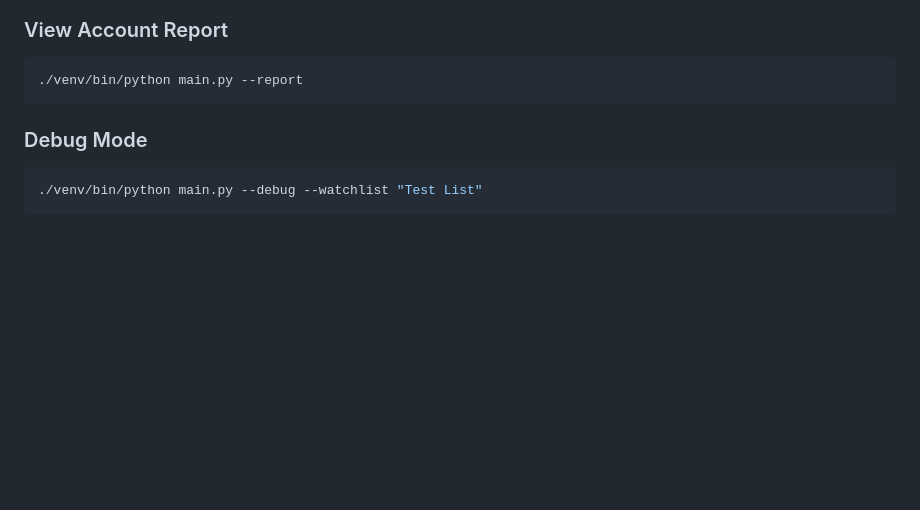
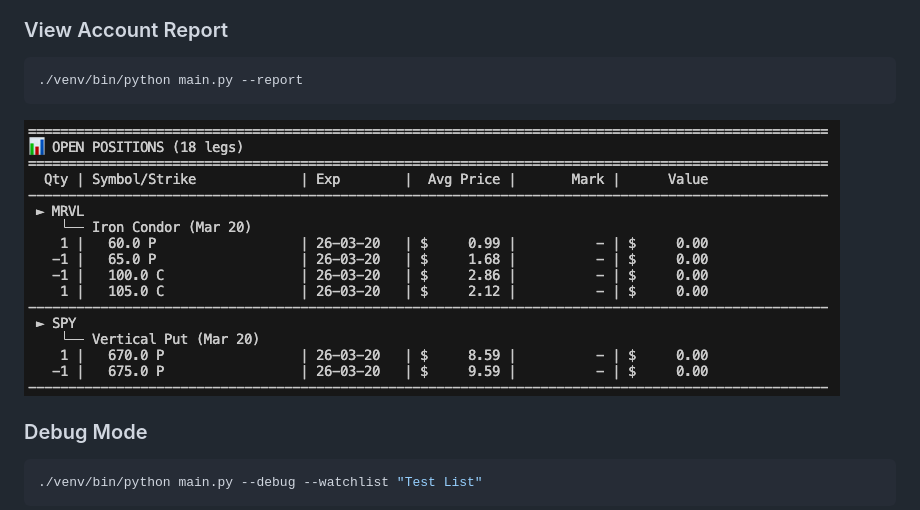
Before and after one commit to theglove44/tasty-coach, a Markdown page: README.md, the part around the change. Rendered like a GitHub page; pictures changed too: docs/image_postion_report.png (added); blank space fills up the shorter version.

Commit message:
docs: add screenshot of account report output

````diff
--- a/README.md
+++ b/README.md
@@ -109,6 +109,8 @@ TASTY_ACCOUNT_NUMBER=5WW46136
 ./venv/bin/python main.py --report
 ```
 
+![Account Report Example](docs/image_postion_report.png)
+
 ### Debug Mode
 ```bash
 ./venv/bin/python main.py --debug --watchlist "Test List"
````
